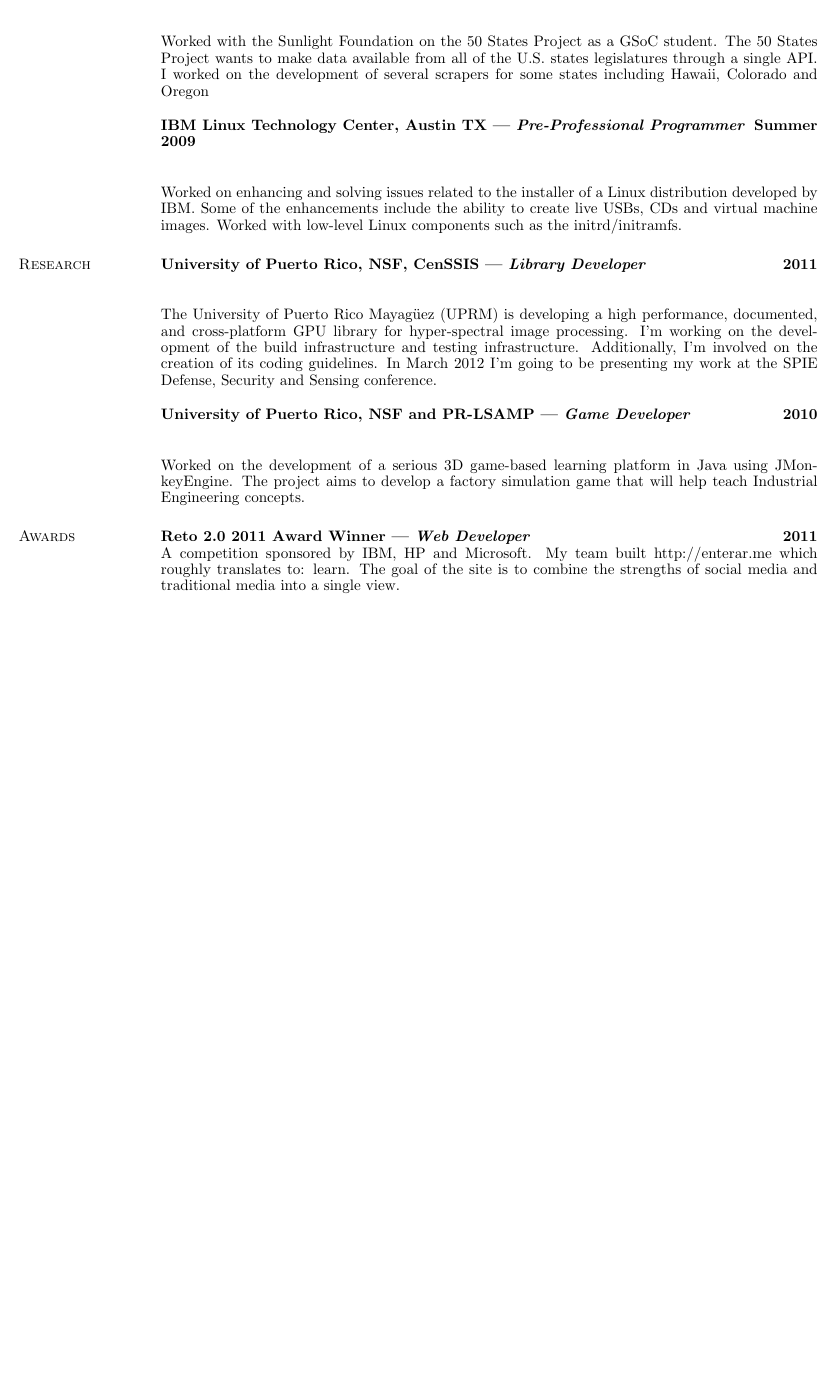
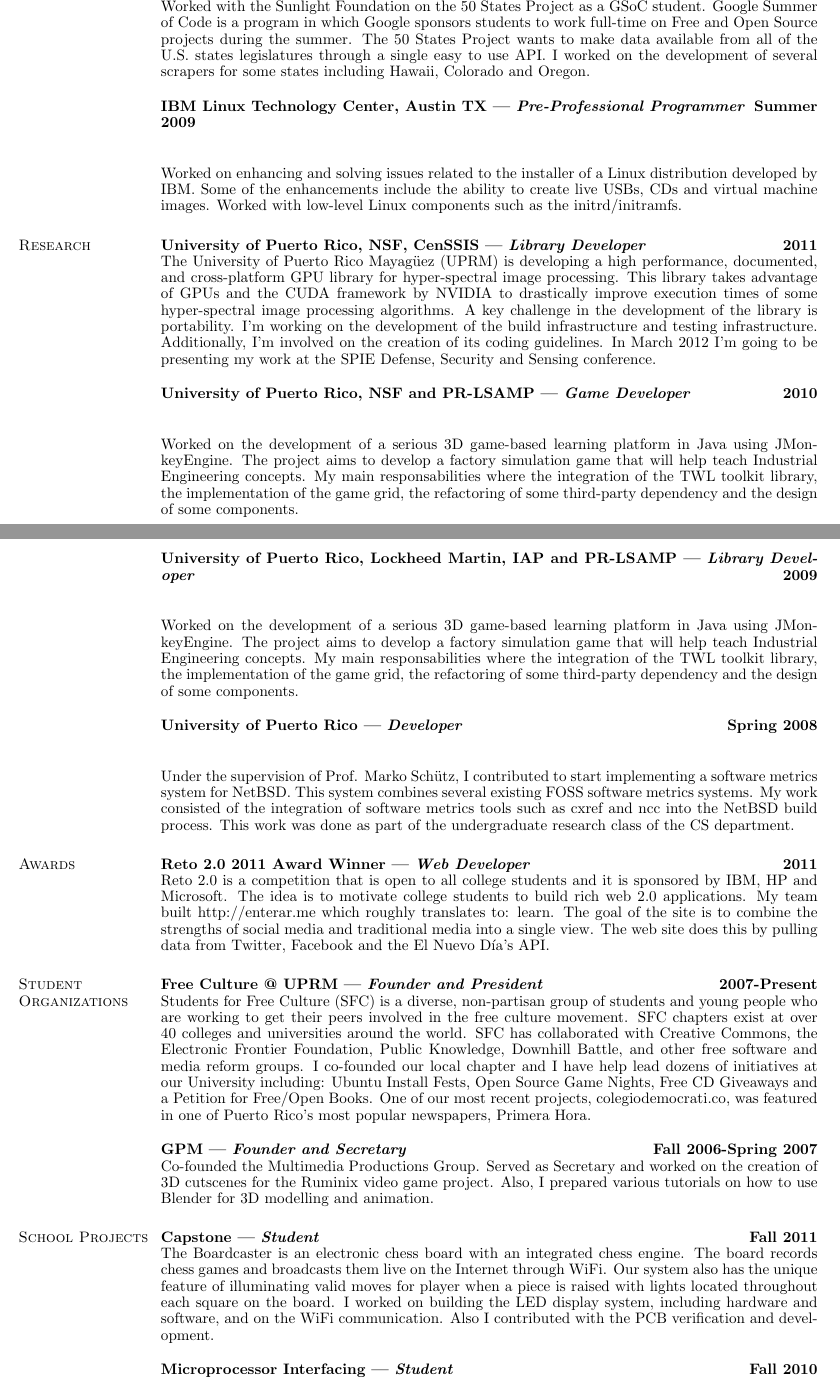
Before and after one commit to gabriel4649/tatsuhirosatou.github.io, a LaTeX CV (latex-resume-src/paciorek-cv.tex): part of the page before the commit and two parts of pages 1 and 2 of 2 after it, the two joined at a grey line, cut so that both start at the same text, the shorter picture padded with empty space. Compiled offline with pdfLaTeX.

Commit message:
Nos pdf version has all of the same data as website. Updates school project dates. Create new pdf binary

```diff
--- a/latex-resume-src/paciorek-cv.tex
+++ b/latex-resume-src/paciorek-cv.tex
@@ -60,8 +60,8 @@ Developed an Android application capable of reporting potholes on the road, acts
 
 {\bf Google Summer of Code - Sunlight Foundation | {\em GSoC Student} \hfill {\bf Summer 2010 \\} }
 \vspace{-.01cm}
+Worked with the Sunlight Foundation on the 50 States Project as a GSoC student. Google Summer of Code is a program in which Google sponsors students to work full-time on Free and Open Source projects during the summer. The 50 States Project wants to make data available from all of the U.S. states legislatures through a single easy to use API. I worked on the development of several scrapers for some states including Hawaii, Colorado and Oregon.
 
-Worked with the Sunlight Foundation on the 50 States Project as a GSoC student. The 50 States Project wants to make data available from all of the U.S. states legislatures through a single API. I worked on the development of several scrapers for some states including Hawaii, Colorado and Oregon
 
 {\bf IBM Linux Technology Center, Austin TX | {\em Pre-Professional Programmer} \hfill {\bf Summer 2009 \\} }
 \vspace{-.01cm}
@@ -72,35 +72,54 @@ Worked on enhancing and solving issues related to the installer of a Linux distr
 
 {\bf University of Puerto Rico, NSF, CenSSIS  | {\em Library Developer} \hfill {\bf 2011 \\} }
 \vspace{-.01cm}
+The University of Puerto Rico Mayagüez (UPRM) is developing a high performance, documented, and cross-platform GPU library for hyper-spectral image processing. This library takes advantage of GPUs and the CUDA framework by NVIDIA to drastically improve execution times of some hyper-spectral image processing algorithms. A key challenge in the development of the library is portability. I'm working on the development of the build infrastructure and testing infrastructure. Additionally, I'm involved on the creation of its coding guidelines. In March 2012 I'm going to be presenting my work at the SPIE Defense, Security and Sensing conference.
 
-The University of Puerto Rico Mayagüez (UPRM) is developing a high performance, documented, and cross-platform GPU library for hyper-spectral image processing. I'm working on the development of the build infrastructure and testing infrastructure. Additionally, I'm involved on the creation of its coding guidelines. In March 2012 I'm going to be presenting my work at the SPIE Defense, Security and Sensing conference.
 
 {\bf University of Puerto Rico, NSF and PR-LSAMP | {\em Game Developer} \hfill {\bf 2010 \\} }
 \vspace{-.01cm}
 
-Worked on the development of a serious 3D game-based learning platform in Java using JMonkeyEngine. The project aims to develop a factory simulation game that will help teach Industrial Engineering concepts.
+Worked on the development of a serious 3D game-based learning platform in Java using JMonkeyEngine. The project aims to develop a factory simulation game that will help teach Industrial Engineering concepts. My main responsabilities where the integration of the TWL toolkit library, the implementation of the game grid, the refactoring of some third-party dependency and the design of some components.
+
+\clearpage
+
+{\bf University of Puerto Rico, Lockheed Martin, IAP and PR-LSAMP | {\em Library Developer} \hfill {\bf 2009 \\} }
+\vspace{-.01cm}
+
+Worked on the development of a serious 3D game-based learning platform in Java using JMonkeyEngine. The project aims to develop a factory simulation game that will help teach Industrial Engineering concepts. My main responsabilities where the integration of the TWL toolkit library, the implementation of the game grid, the refactoring of some third-party dependency and the design of some components.
+
+{\bf University of Puerto Rico | {\em Developer} \hfill {\bf Spring 2008 \\} }
+\vspace{-.01cm}
+
+Under the supervision of Prof. Marko Schütz, I contributed to start implementing a software metrics system for NetBSD. This system combines several existing FOSS software metrics systems. My work consisted of the integration of software metrics tools such as cxref and ncc into the NetBSD build process. This work was done as part of the undergraduate research class of the CS department.
 
 \section{\sc Awards}
 
 {\bf Reto 2.0 2011 Award Winner | {\em Web Developer} \hfill {\bf 2011 \\} }
 \vspace{-.01cm}
-A competition sponsored by IBM, HP and Microsoft. My team built http://enterar.me which roughly translates to: learn. The goal of the site is to combine the strengths of social media and traditional media into a single view.
+Reto 2.0 is a competition that is open to all college students and it is sponsored by IBM, HP and Microsoft. The idea is to motivate college students to build rich web 2.0 applications. My team built http://enterar.me which roughly translates to: learn. The goal of the site is to combine the strengths of social media and traditional media into a single view. The web site does this by pulling data from Twitter, Facebook and the El Nuevo Día's API.
 
-%% \section{\sc Personal Projects}
+\section{\sc Student Organizations}
 
-%% {\bf Yet Another Professor Rating | {\em Web Developer} \hfill {\bf 2011 \\} }
-%% \vspace{-.01cm}
-%% Yapr.org fills a need for students from the University of Puerto Rico to talk about their professors and rate them on difficulty and learnability.
+{\bf Free Culture @ UPRM | {\em Founder and President} \hfill {\bf 2007-Present \\} }
+\vspace{-.01cm}
+Students for Free Culture (SFC) is a diverse, non-partisan group of students and young people who are working to get their peers involved in the free culture movement. SFC chapters exist at over 40 colleges and universities around the world. SFC has collaborated with Creative Commons, the Electronic Frontier Foundation, Public Knowledge, Downhill Battle, and other free software and media reform groups. I co-founded our local chapter and I have help lead dozens of initiatives at our University including: Ubuntu Install Fests, Open Source Game Nights, Free CD Giveaways and a Petition for Free/Open Books. One of our most recent projects, colegiodemocrati.co, was featured in one of Puerto Rico's most popular newspapers, Primera Hora.
 
-%% {\bf KiloMetro7 | {\em Android Developer} \hfill {\bf 2011 \\} }
-%% \vspace{-.01cm}
-%% Worked on an Android application capable of reporting holes on the road and acts of vandalism.
+{\bf GPM | {\em Founder and Secretary} \hfill {\bf Fall 2006-Spring 2007 \\} }
+\vspace{-.01cm}
+Co-founded the Multimedia Productions Group. Served as Secretary and worked on the creation of 3D cutscenes for the Ruminix video game project. Also, I prepared various tutorials on how to use Blender for 3D modelling and animation.
 
+\section{\sc School Projects}
 
+{\bf Capstone | {\em Student} \hfill {\bf Fall 2011 \\} }
+\vspace{-.01cm}
+The Boardcaster is an electronic chess board with an integrated chess engine. The board records chess games and broadcasts them live on the Internet through WiFi. Our system also has the unique feature of illuminating valid moves for player when a piece is raised with lights located throughout each square on the board. I worked on building the LED display system, including hardware and software, and on the WiFi communication. Also I contributed with the PCB verification and development.
 
+{\bf Microprocessor Interfacing | {\em Student} \hfill {\bf Fall 2010 \\} }
+\vspace{-.01cm}
+Our goal was to use the Arducopter platform, a quadcopter based on Arduino, to create an automatic power-line surveying tool. My main contribution to the project was to get over-the-air serial communication working correctly and reliably between the Arducopter and the ArduRC controller. Additionally, I was involved in the air-worthiness tests performed on the aircraft and developed a GUI application to process the data acquired during missions for use with Google Earth.
 
 \section{\sc More}
-Detailed descriptions, pictures and videos of my work: http://gabrieljperez.nfshost.com/    \\
+Detailed  descriptions, pictures and videos of my work: http://gabrieljperez.nfshost.com/    \\
 
 \end{resume}
 \end{document}
```
Also changed, not shown: latex-resume-src/paciorek-cv.pdf, resume.pdf, latex-resume-src/paciorek-cv.tex (18 more changed lines), 2 other files.
